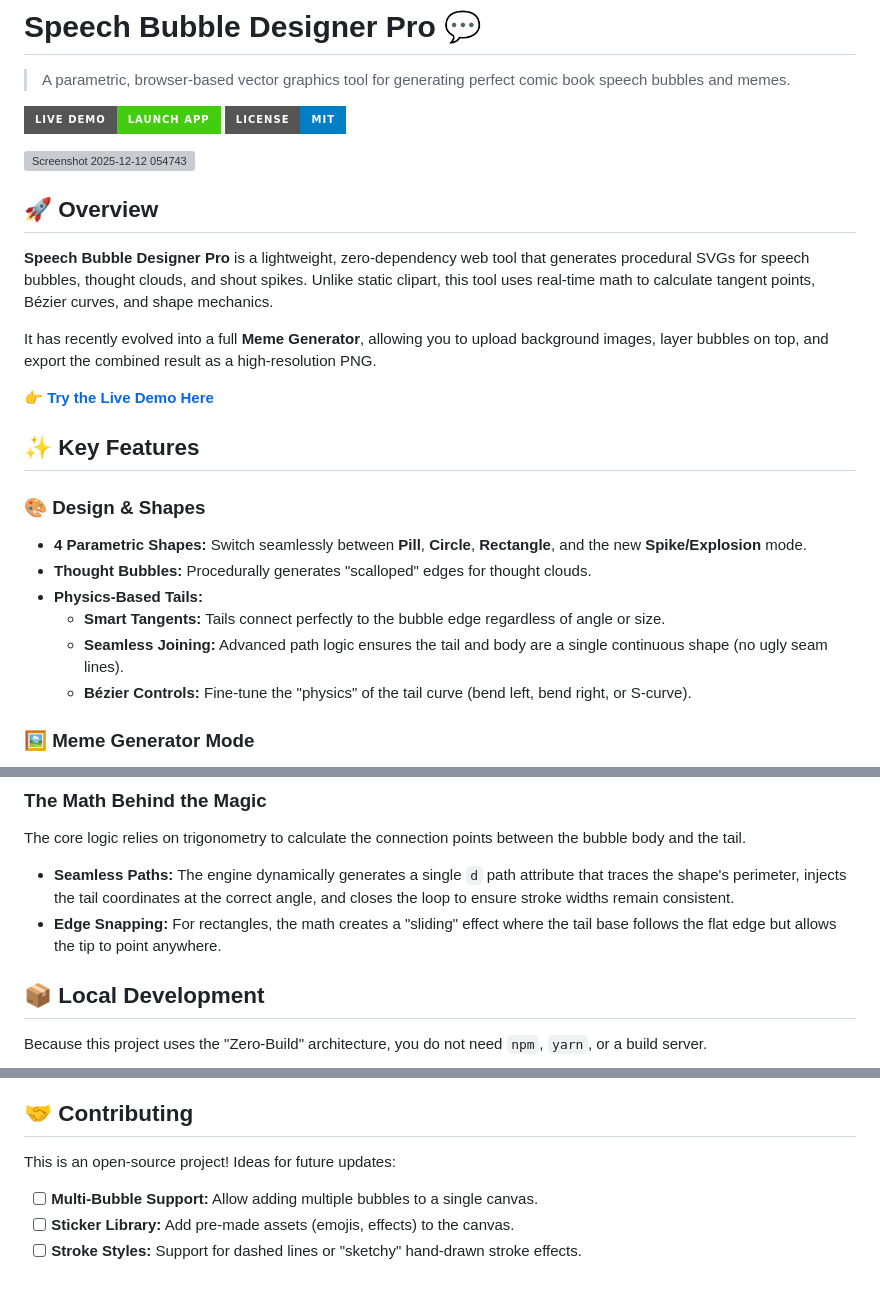
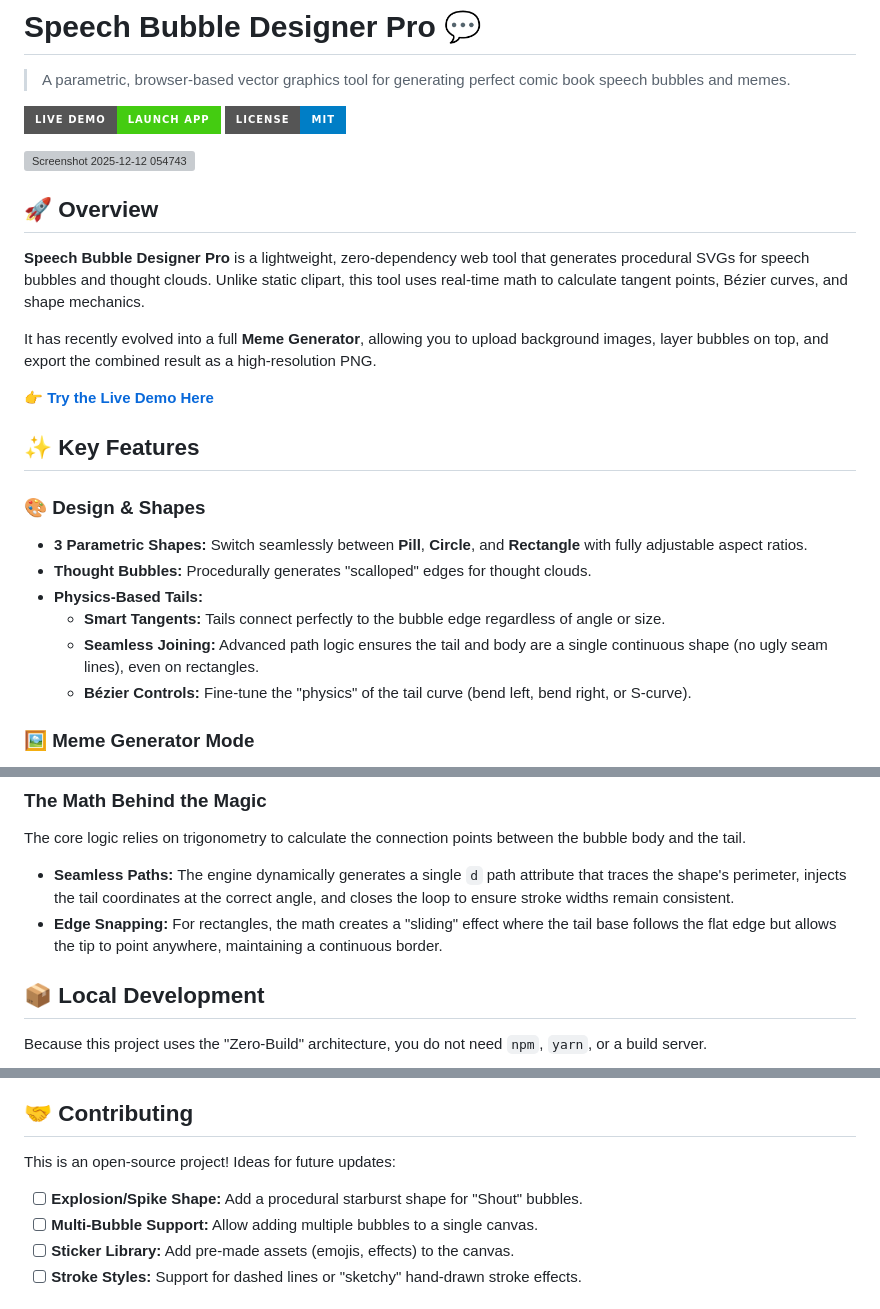
Before and after one commit to splargdotcom/speechbubble, a Markdown page: README.md, 3 parts joined by grey strips. Rendered like a GitHub page; badges without logos; grey boxes are pictures that could not be loaded.

```diff
--- a/README.md
+++ b/README.md
@@ -7,10 +7,9 @@
 
 <img width="1919" height="1079" alt="Screenshot 2025-12-12 054743" src="https://github.com/user-attachments/assets/f4844427-06c8-4ae2-9642-8490d6f4e03a" />
 
-
 ## 🚀 Overview
 
-**Speech Bubble Designer Pro** is a lightweight, zero-dependency web tool that generates procedural SVGs for speech bubbles, thought clouds, and shout spikes. Unlike static clipart, this tool uses real-time math to calculate tangent points, Bézier curves, and shape mechanics.
+**Speech Bubble Designer Pro** is a lightweight, zero-dependency web tool that generates procedural SVGs for speech bubbles and thought clouds. Unlike static clipart, this tool uses real-time math to calculate tangent points, Bézier curves, and shape mechanics.
 
 It has recently evolved into a full **Meme Generator**, allowing you to upload background images, layer bubbles on top, and export the combined result as a high-resolution PNG.
 
@@ -19,11 +18,11 @@ It has recently evolved into a full **Meme Generator**, allowing you to upload b
 ## ✨ Key Features
 
 ### 🎨 Design & Shapes
-* **4 Parametric Shapes:** Switch seamlessly between **Pill**, **Circle**, **Rectangle**, and the new **Spike/Explosion** mode.
+* **3 Parametric Shapes:** Switch seamlessly between **Pill**, **Circle**, and **Rectangle** with fully adjustable aspect ratios.
 * **Thought Bubbles:** Procedurally generates "scalloped" edges for thought clouds.
 * **Physics-Based Tails:**
     * **Smart Tangents:** Tails connect perfectly to the bubble edge regardless of angle or size.
-    * **Seamless Joining:** Advanced path logic ensures the tail and body are a single continuous shape (no ugly seam lines).
+    * **Seamless Joining:** Advanced path logic ensures the tail and body are a single continuous shape (no ugly seam lines), even on rectangles.
     * **Bézier Controls:** Fine-tune the "physics" of the tail curve (bend left, bend right, or S-curve).
 
 ### 🖼️ Meme Generator Mode
@@ -52,7 +51,7 @@ This project is built as a **Single-File Application (SPA)** for maximum portabi
 ### The Math Behind the Magic
 The core logic relies on trigonometry to calculate the connection points between the bubble body and the tail.
 * **Seamless Paths:** The engine dynamically generates a single `d` path attribute that traces the shape's perimeter, injects the tail coordinates at the correct angle, and closes the loop to ensure stroke widths remain consistent.
-* **Edge Snapping:** For rectangles, the math creates a "sliding" effect where the tail base follows the flat edge but allows the tip to point anywhere.
+* **Edge Snapping:** For rectangles, the math creates a "sliding" effect where the tail base follows the flat edge but allows the tip to point anywhere, maintaining a continuous border.
 
 ## 📦 Local Development
 
@@ -70,6 +69,7 @@ Because this project uses the "Zero-Build" architecture, you do not need `npm`,
 
 This is an open-source project! Ideas for future updates:
 
+* [ ] **Explosion/Spike Shape:** Add a procedural starburst shape for "Shout" bubbles.
 * [ ] **Multi-Bubble Support:** Allow adding multiple bubbles to a single canvas.
 * [ ] **Sticker Library:** Add pre-made assets (emojis, effects) to the canvas.
 * [ ] **Stroke Styles:** Support for dashed lines or "sketchy" hand-drawn stroke effects.
```
